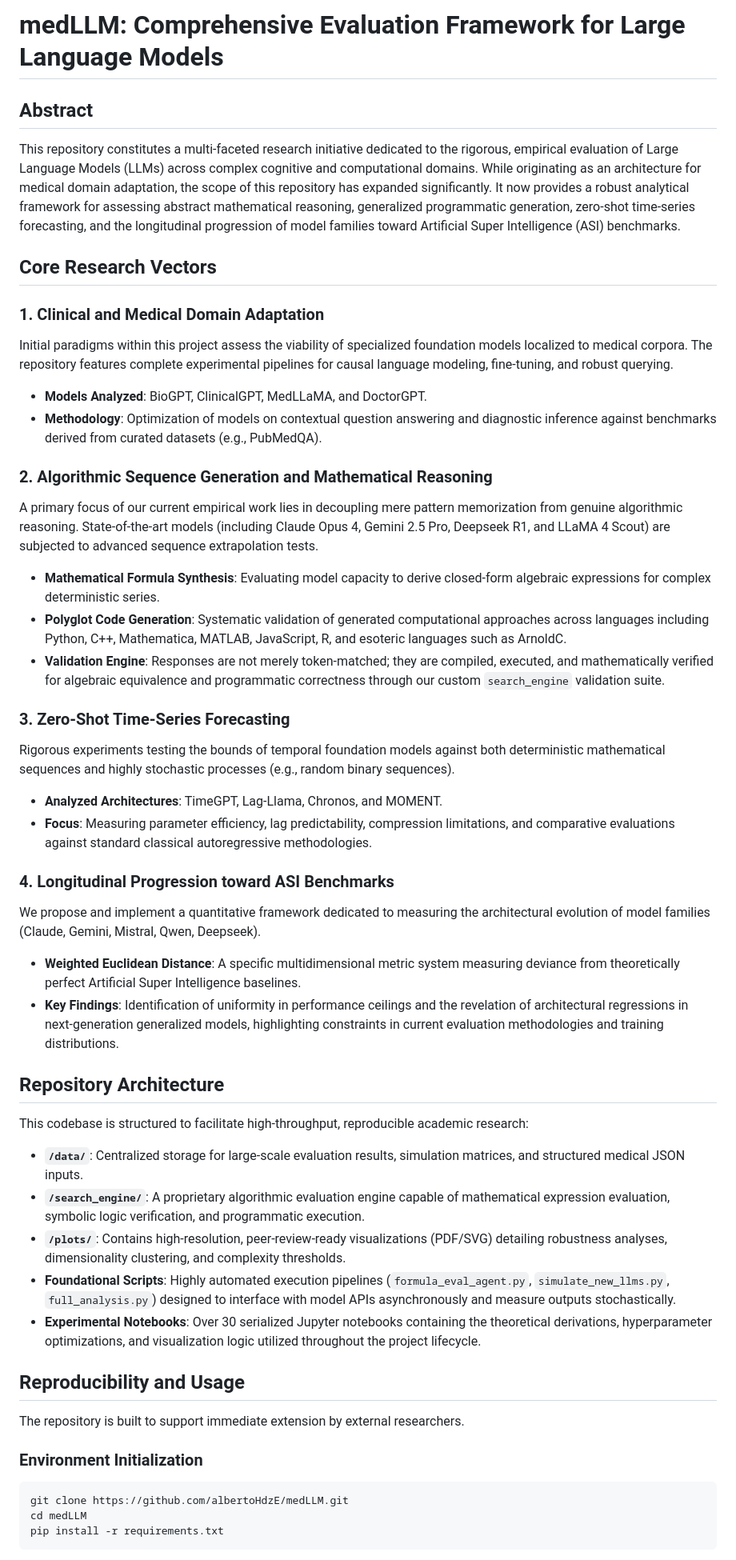
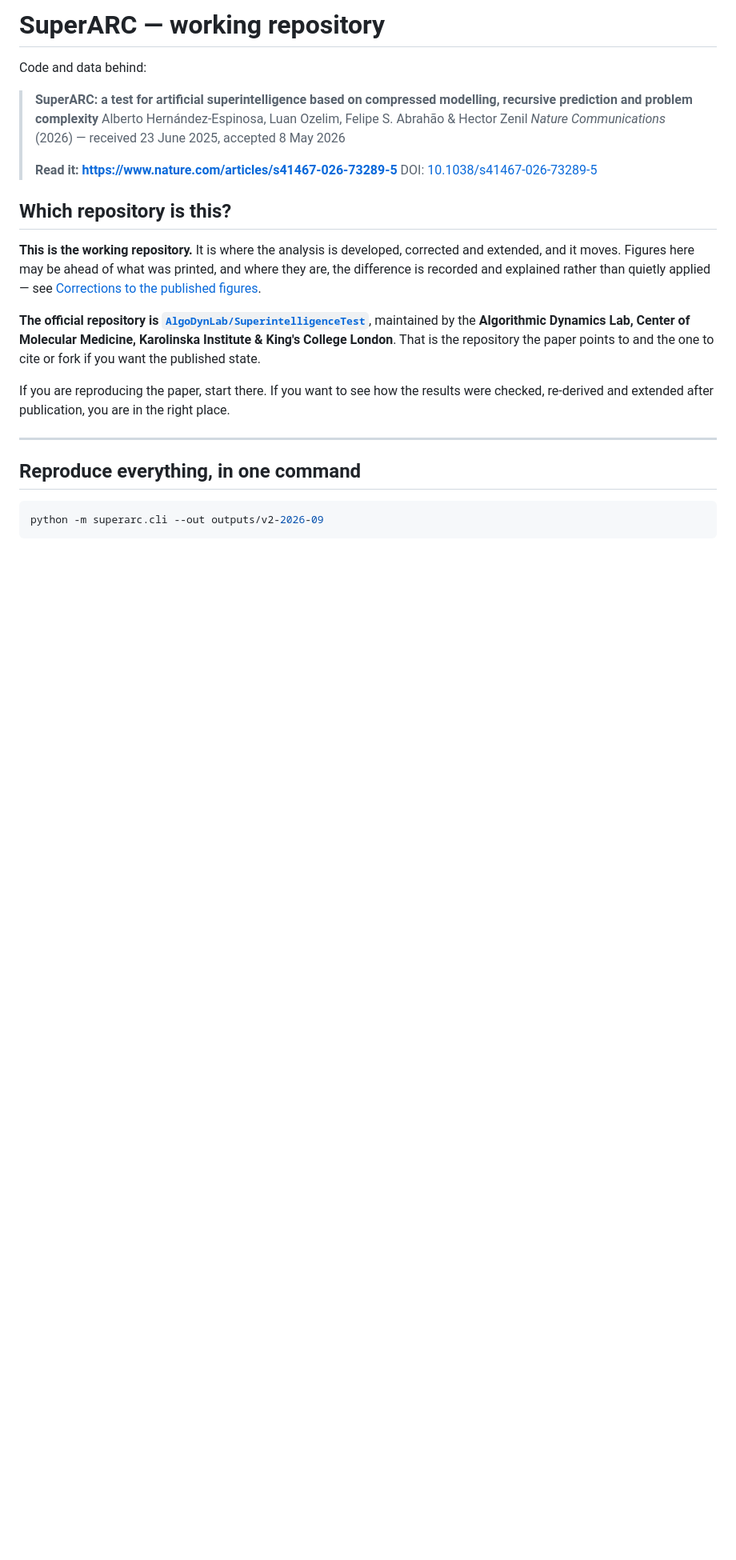
Before and after one commit to albertoHdzE/medLLM, a Markdown page: README.md, the part around one of its changes. Shown at 80% size. GitHub-like rendering; blank space fills up the shorter version.

````diff
--- a/README.md
+++ b/README.md
@@ -1,51 +1,36 @@
-# medLLM: Comprehensive Evaluation Framework for Large Language Models
+# SuperARC — working repository
 
-## Abstract
+Code and data behind:
 
-This repository constitutes a multi-faceted research initiative dedicated to the rigorous, empirical evaluation of Large Language Models (LLMs) across complex cognitive and computational domains. While originating as an architecture for medical domain adaptation, the scope of this repository has expanded significantly. It now provides a robust analytical framework for assessing abstract mathematical reasoning, generalized programmatic generation, zero-shot time-series forecasting, and the longitudinal progression of model families toward Artificial Super Intelligence (ASI) benchmarks.
+> **SuperARC: a test for artificial superintelligence based on compressed modelling,
+> recursive prediction and problem complexity**
+> Alberto Hernández-Espinosa, Luan Ozelim, Felipe S. Abrahão & Hector Zenil
+> *Nature Communications* (2026) — received 23 June 2025, accepted 8 May 2026
+>
+> **Read it: https://www.nature.com/articles/s41467-026-73289-5**
+> DOI: [10.1038/s41467-026-73289-5](https://doi.org/10.1038/s41467-026-73289-5)
 
-## Core Research Vectors
+## Which repository is this?
 
-### 1. Clinical and Medical Domain Adaptation
-Initial paradigms within this project assess the viability of specialized foundation models localized to medical corpora. The repository features complete experimental pipelines for causal language modeling, fine-tuning, and robust querying.
-* **Models Analyzed**: BioGPT, ClinicalGPT, MedLLaMA, and DoctorGPT.
-* **Methodology**: Optimization of models on contextual question answering and diagnostic inference against benchmarks derived from curated datasets (e.g., PubMedQA).
+**This is the working repository.** It is where the analysis is developed,
+corrected and extended, and it moves. Figures here may be ahead of what was
+printed, and where they are, the difference is recorded and explained rather than
+quietly applied — see [Corrections to the published figures](#corrections-to-the-published-figures).
 
-### 2. Algorithmic Sequence Generation and Mathematical Reasoning
-A primary focus of our current empirical work lies in decoupling mere pattern memorization from genuine algorithmic reasoning. State-of-the-art models (including Claude Opus 4, Gemini 2.5 Pro, Deepseek R1, and LLaMA 4 Scout) are subjected to advanced sequence extrapolation tests.
-* **Mathematical Formula Synthesis**: Evaluating model capacity to derive closed-form algebraic expressions for complex deterministic series.
-* **Polyglot Code Generation**: Systematic validation of generated computational approaches across languages including Python, C++, Mathematica, MATLAB, JavaScript, R, and esoteric languages such as ArnoldC.
-* **Validation Engine**: Responses are not merely token-matched; they are compiled, executed, and mathematically verified for algebraic equivalence and programmatic correctness through our custom `search_engine` validation suite.
+**The official repository is [`AlgoDynLab/SuperintelligenceTest`](https://github.com/AlgoDynLab/SuperintelligenceTest)**,
+maintained by the **Algorithmic Dynamics Lab, Center of Molecular Medicine,
+Karolinska Institute & King's College London**. That is the repository the paper
+points to and the one to cite or fork if you want the published state.
 
-### 3. Zero-Shot Time-Series Forecasting
-Rigorous experiments testing the bounds of temporal foundation models against both deterministic mathematical sequences and highly stochastic processes (e.g., random binary sequences).
-* **Analyzed Architectures**: TimeGPT, Lag-Llama, Chronos, and MOMENT.
-* **Focus**: Measuring parameter efficiency, lag predictability, compression limitations, and comparative evaluations against standard classical autoregressive methodologies.
+If you are reproducing the paper, start there. If you want to see how the results
+were checked, re-derived and extended after publication, you are in the right
+place.
 
-### 4. Longitudinal Progression toward ASI Benchmarks
-We propose and implement a quantitative framework dedicated to measuring the architectural evolution of model families (Claude, Gemini, Mistral, Qwen, Deepseek).
-* **Weighted Euclidean Distance**: A specific multidimensional metric system measuring deviance from theoretically perfect Artificial Super Intelligence baselines.
-* **Key Findings**: Identification of uniformity in performance ceilings and the revelation of architectural regressions in next-generation generalized models, highlighting constraints in current evaluation methodologies and training distributions.
+---
 
-## Repository Architecture
-
-This codebase is structured to facilitate high-throughput, reproducible academic research:
-
-* **`/data/`**: Centralized storage for large-scale evaluation results, simulation matrices, and structured medical JSON inputs.
-* **`/search_engine/`**: A proprietary algorithmic evaluation engine capable of mathematical expression evaluation, symbolic logic verification, and programmatic execution.
-* **`/plots/`**: Contains high-resolution, peer-review-ready visualizations (PDF/SVG) detailing robustness analyses, dimensionality clustering, and complexity thresholds.
-* **Foundational Scripts**: Highly automated execution pipelines (`formula_eval_agent.py`, `simulate_new_llms.py`, `full_analysis.py`) designed to interface with model APIs asynchronously and measure outputs stochastically.
-* **Experimental Notebooks**: Over 30 serialized Jupyter notebooks containing the theoretical derivations, hyperparameter optimizations, and visualization logic utilized throughout the project lifecycle.
-
-## Reproducibility and Usage
-
-The repository is built to support immediate extension by external researchers.
-
-### Environment Initialization
+## Reproduce everything, in one command
 
 ```bash
-git clone https://github.com/albertoHdzE/medLLM.git
-cd medLLM
-pip install -r requirements.txt
+python -m superarc.cli --out outputs/v2-2026-09
 ```
 
````
Also changed, not shown: other parts of README.md (+138 -10 lines).
